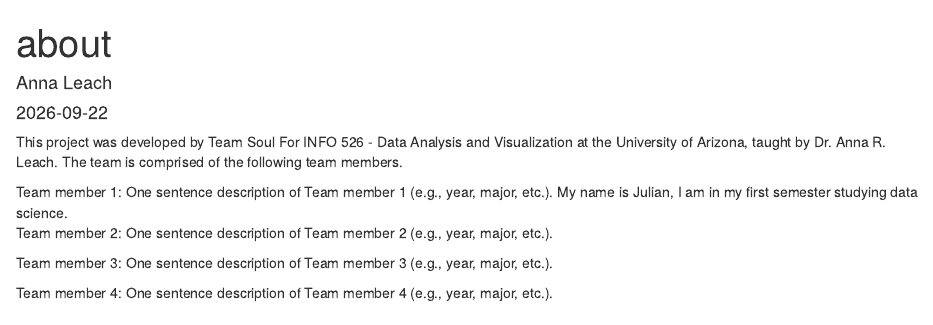
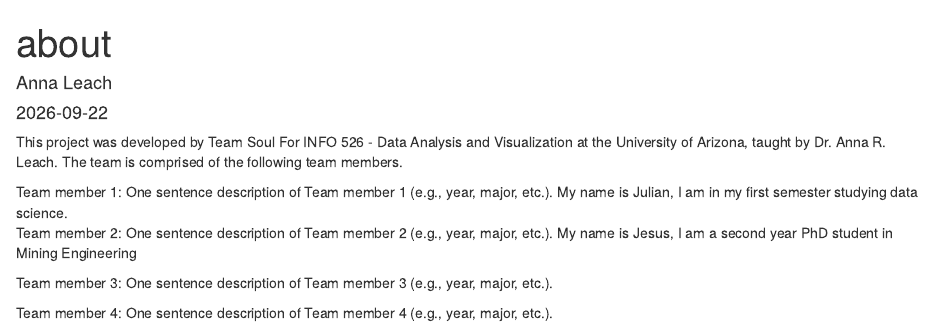
Before and after one commit to JulianTBrandes/Project-1-Team-Soul, an R Markdown document (about.Rmd): the page in a window 1100 px wide, from its top. Rendered offline with R 4.5, knitr and Pandoc, with nearby package versions.

Commit message:
Update on name

```diff
--- a/about.Rmd
+++ b/about.Rmd
@@ -10,6 +10,7 @@ This project was developed by Team Soul For INFO 526 - Data Analysis and Visuali
 Team member 1: One sentence description of Team member 1 (e.g., year, major, etc.).
 My name is Julian, I am in my first semester studying data science.
 Team member 2: One sentence description of Team member 2 (e.g., year, major, etc.).
+My name is Jesus, I am a second year PhD student in Mining Engineering
 
 Team member 3: One sentence description of Team member 3 (e.g., year, major, etc.).
 
```
